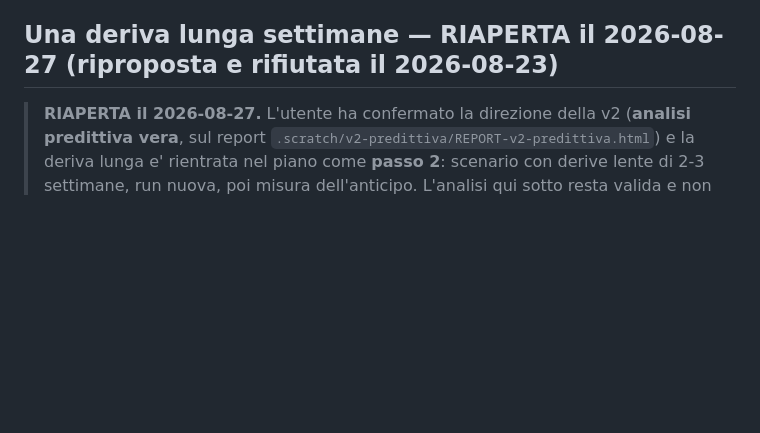
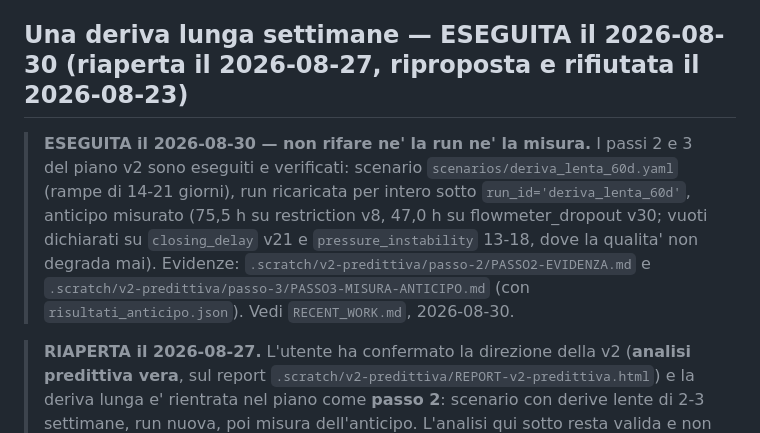
Before and after one commit to RazAndAlex/FillerStack, a Markdown page: .project/OPEN_QUESTIONS.md, the part around the change. GitHub-like rendering; blank space fills up the shorter version.

```diff
--- a/.project/OPEN_QUESTIONS.md
+++ b/.project/OPEN_QUESTIONS.md
@@ -276,7 +276,17 @@ L'utente ha scelto di **dichiarare la finestra parziale**. In lavorazione.
   effetto su niente di guardabile.
 
 
-## Una deriva lunga settimane — RIAPERTA il 2026-08-27 (riproposta e rifiutata il 2026-08-23)
+## Una deriva lunga settimane — ESEGUITA il 2026-08-30 (riaperta il 2026-08-27, riproposta e rifiutata il 2026-08-23)
+
+> **ESEGUITA il 2026-08-30 — non rifare ne' la run ne' la misura.** I passi 2
+> e 3 del piano v2 sono eseguiti e verificati: scenario
+> `scenarios/deriva_lenta_60d.yaml` (rampe di 14-21 giorni), run ricaricata
+> per intero sotto `run_id='deriva_lenta_60d'`, anticipo misurato (75,5 h su
+> restriction v8, 47,0 h su flowmeter_dropout v30; vuoti dichiarati su
+> `closing_delay` v21 e `pressure_instability` 13-18, dove la qualita' non
+> degrada mai). Evidenze: `.scratch/v2-predittiva/passo-2/PASSO2-EVIDENZA.md`
+> e `.scratch/v2-predittiva/passo-3/PASSO3-MISURA-ANTICIPO.md` (con
+> `risultati_anticipo.json`). Vedi `RECENT_WORK.md`, 2026-08-30.
 
 > **RIAPERTA il 2026-08-27.** L'utente ha confermato la direzione della v2
 > (**analisi predittiva vera**, sul report
```
Also changed, not shown: .project/RECENT_WORK.md (+61 -0 lines), .project/STATE.md (+21 -2 lines).
